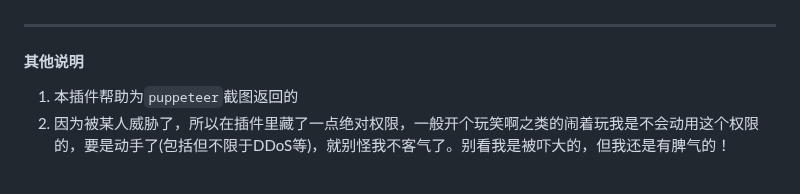
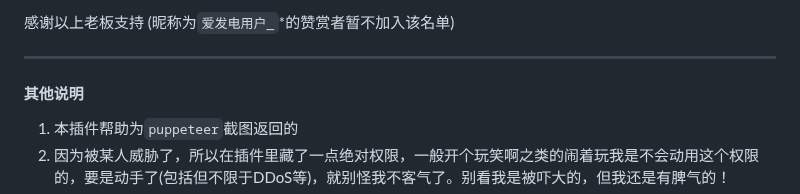
Before and after one commit to cunyx-xiaomizhou/game_cunyx-plugin, a Markdown page: README.md, the part around one of its changes. Drawn GitHub-style.

Commit message:
update README.md.
Signed-off-by: 最好喝的小米粥 <12395046+cunyx@user.noreply.gitee.com>

```diff
--- a/README.md
+++ b/README.md
@@ -81,5 +81,6 @@ pnpm restart
 
 感谢以上老板支持
+(昵称为`爱发电用户_`*的赞赏者暂不加入该名单)
 
 ---
 
```
Also changed, not shown: other parts of README.md (+1 -1 lines).
